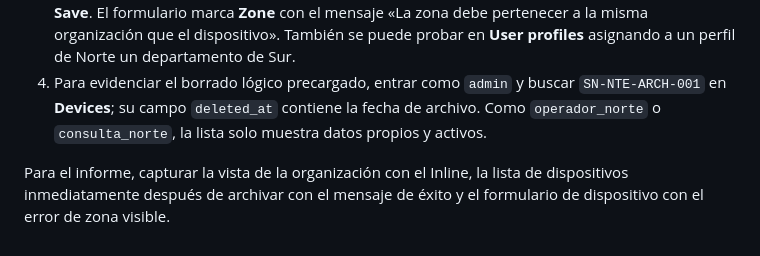
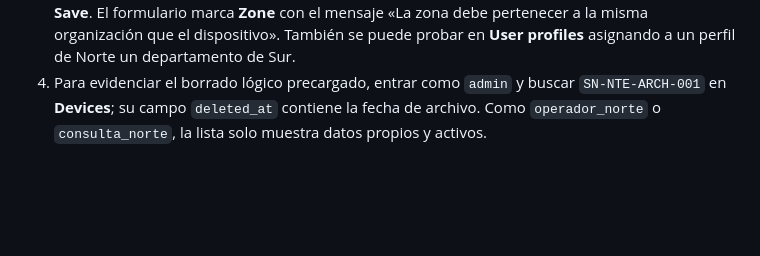
Before and after one commit to zoroikami/Django_p2c1_VergaraKeoni, a Markdown page: README.md, the part around the change. Rendered like a GitHub page; blank space fills up the shorter version.

Commit message:
Revise README for device management instructions
Updated instructions for device archiving and validation.

```diff
--- a/README.md
+++ b/README.md
@@ -151,5 +151,3 @@ python manage.py test dispositivos
 2. Como `admin_norte`, abrir **Devices**, seleccionar un dispositivo activo de Norte y ejecutar **Archivar dispositivos seleccionados**. Aparece un mensaje con la cantidad archivada. El registro conserva su fila en la base con `deleted_at` y deja de aparecer en la lista de ese usuario. La eliminación física está deshabilitada en el Admin.
 3. Para mostrar la validación, entrar como `admin`, abrir **Devices → Add device**, elegir **EcoEnergy Norte** como organización y una zona de **EcoEnergy Sur**; completar los demás campos y pulsar **Save**. El formulario marca **Zone** con el mensaje «La zona debe pertenecer a la misma organización que el dispositivo». También se puede probar en **User profiles** asignando a un perfil de Norte un departamento de Sur.
 4. Para evidenciar el borrado lógico precargado, entrar como `admin` y buscar `SN-NTE-ARCH-001` en **Devices**; su campo `deleted_at` contiene la fecha de archivo. Como `operador_norte` o `consulta_norte`, la lista solo muestra datos propios y activos.
-
-Para el informe, capturar la vista de la organización con el Inline, la lista de dispositivos inmediatamente después de archivar con el mensaje de éxito y el formulario de dispositivo con el error de zona visible.
```
